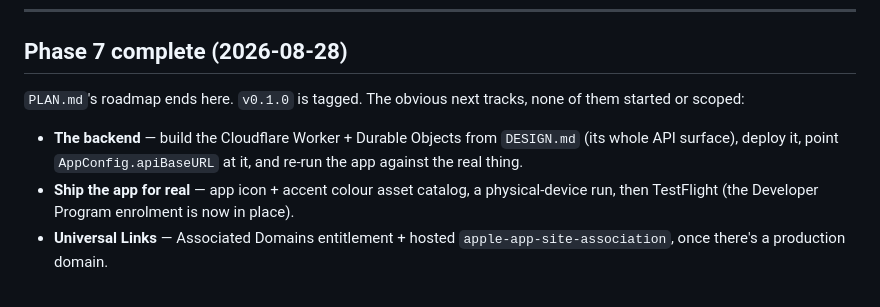
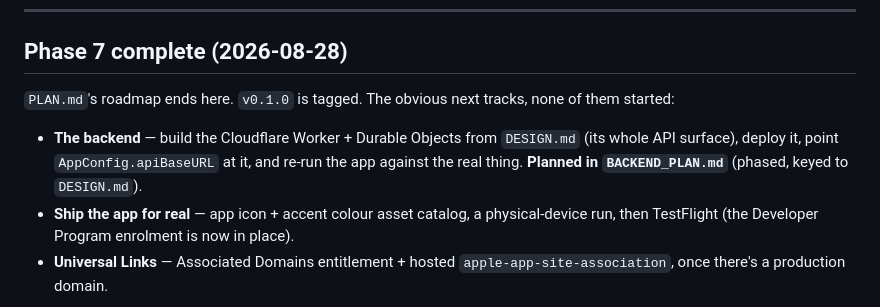
Before and after one commit to nakka-labs/clantab-ios, a Markdown page: PLAN.md, the part around the change. Drawn GitHub-style.

```diff
--- a/PLAN.md
+++ b/PLAN.md
@@ -175,11 +175,12 @@ Given net balances (sum of paid minus owed across all expenses and settlements),
 ## Phase 7 complete (2026-08-28)
 
 `PLAN.md`'s roadmap ends here. `v0.1.0` is tagged. The obvious next tracks,
-none of them started or scoped:
+none of them started:
 
 - **The backend** — build the Cloudflare Worker + Durable Objects from
   `DESIGN.md` (its whole API surface), deploy it, point `AppConfig.apiBaseURL`
-  at it, and re-run the app against the real thing.
+  at it, and re-run the app against the real thing. **Planned in
+  `BACKEND_PLAN.md`** (phased, keyed to `DESIGN.md`).
 - **Ship the app for real** — app icon + accent colour asset catalog, a
   physical-device run, then TestFlight (the Developer Program enrolment is now
   in place).
```
Also changed, not shown: BACKEND_PLAN.md (added, +286 -0 lines), HANDOFF.md (+2 -1 lines).
